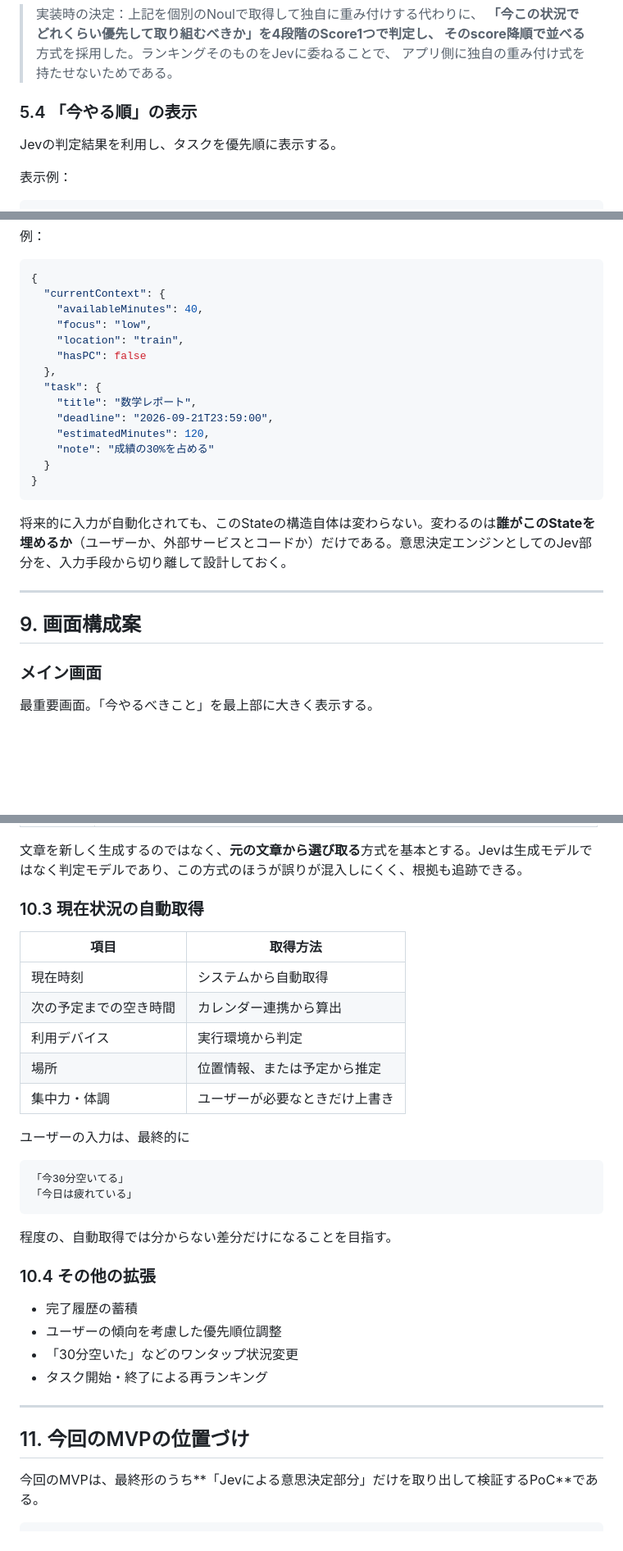
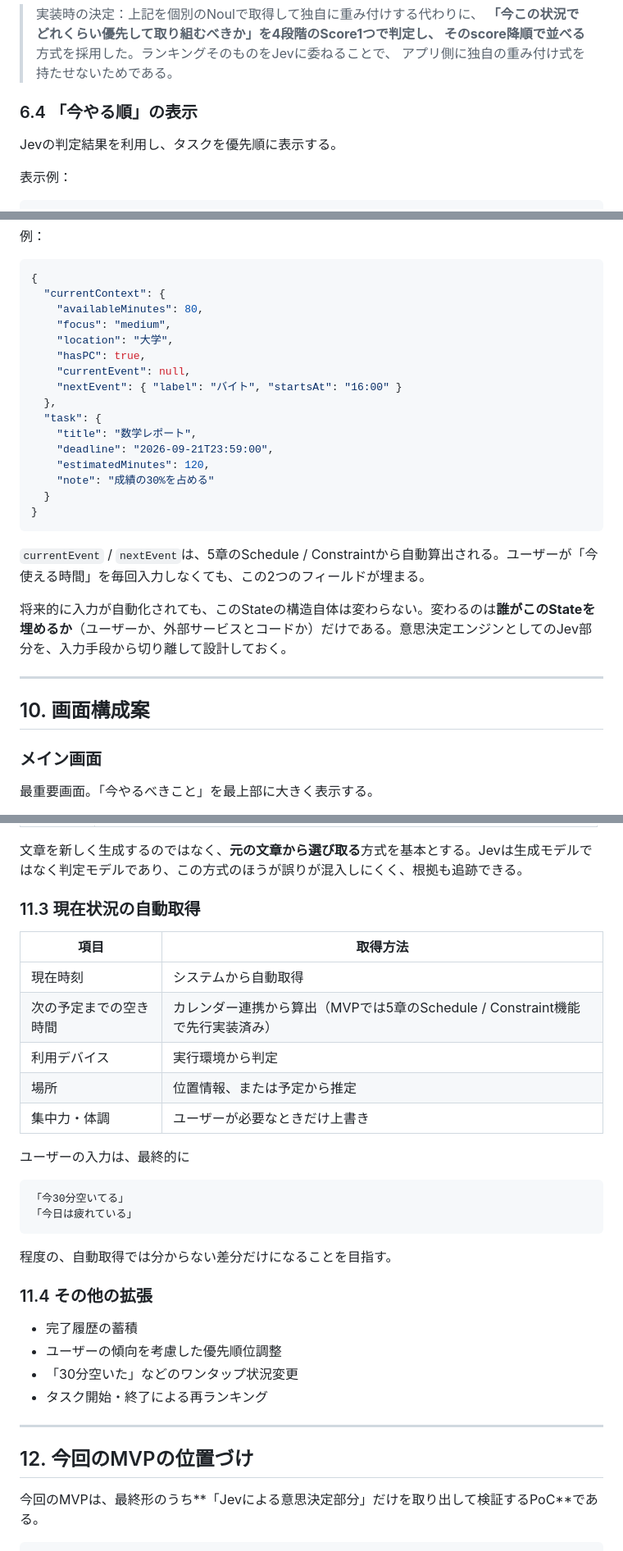
Before and after one commit to cog-pr/jev-hackathon, a Markdown page: 仕様書.md, 3 parts joined by grey strips. Shown at 82% size. GitHub-like rendering; blank space fills up the shorter version.

````diff
--- a/仕様書.md
+++ b/仕様書.md
@@ -178,7 +202,7 @@ canPostpone:
 > そのscore降順で並べる**方式を採用した。ランキングそのものをJevに委ねることで、
 > アプリ側に独自の重み付け式を持たせないためである。
 
-### 5.4 「今やる順」の表示
+### 6.4 「今やる順」の表示
 
 Jevの判定結果を利用し、タスクを優先順に表示する。
 
@@ -310,10 +334,12 @@ MVPを実際に触って判明した、最も重要な課題を記録する。
 ``` json
 {
   "currentContext": {
-    "availableMinutes": 40,
-    "focus": "low",
-    "location": "train",
-    "hasPC": false
+    "availableMinutes": 80,
+    "focus": "medium",
+    "location": "大学",
+    "hasPC": true,
+    "currentEvent": null,
+    "nextEvent": { "label": "バイト", "startsAt": "16:00" }
   },
   "task": {
     "title": "数学レポート",
@@ -324,11 +350,13 @@ MVPを実際に触って判明した、最も重要な課題を記録する。
 }
 ```
 
+`currentEvent` / `nextEvent`は、5章のSchedule / Constraintから自動算出される。ユーザーが「今使える時間」を毎回入力しなくても、この2つのフィールドが埋まる。
+
 将来的に入力が自動化されても、このStateの構造自体は変わらない。変わるのは**誰がこのStateを埋めるか**（ユーザーか、外部サービスとコードか）だけである。意思決定エンジンとしてのJev部分を、入力手段から切り離して設計しておく。
 
 ------------------------------------------------------------------------
 
-## 9. 画面構成案
+## 10. 画面構成案
 
 ### メイン画面
 
@@ -409,12 +437,12 @@ MVPを実際に触って判明した、最も重要な課題を記録する。
 
 文章を新しく生成するのではなく、**元の文章から選び取る**方式を基本とする。Jevは生成モデルではなく判定モデルであり、この方式のほうが誤りが混入しにくく、根拠も追跡できる。
 
-### 10.3 現在状況の自動取得
+### 11.3 現在状況の自動取得
 
 | 項目 | 取得方法 |
 |---|---|
 | 現在時刻 | システムから自動取得 |
-| 次の予定までの空き時間 | カレンダー連携から算出 |
+| 次の予定までの空き時間 | カレンダー連携から算出（MVPでは5章のSchedule / Constraint機能で先行実装済み） |
 | 利用デバイス | 実行環境から判定 |
 | 場所 | 位置情報、または予定から推定 |
 | 集中力・体調 | ユーザーが必要なときだけ上書き |
@@ -428,7 +456,7 @@ MVPを実際に触って判明した、最も重要な課題を記録する。
 
 程度の、自動取得では分からない差分だけになることを目指す。
 
-### 10.4 その他の拡張
+### 11.4 その他の拡張
 
 -   完了履歴の蓄積
 -   ユーザーの傾向を考慮した優先順位調整
@@ -437,7 +465,7 @@ MVPを実際に触って判明した、最も重要な課題を記録する。
 
 ------------------------------------------------------------------------
 
-## 11. 今回のMVPの位置づけ
+## 12. 今回のMVPの位置づけ
 
 今回のMVPは、最終形のうち**「Jevによる意思決定部分」だけを取り出して検証するPoC**である。
 
````
Also changed, not shown: other parts of 仕様書.md (+37 -13 lines).
